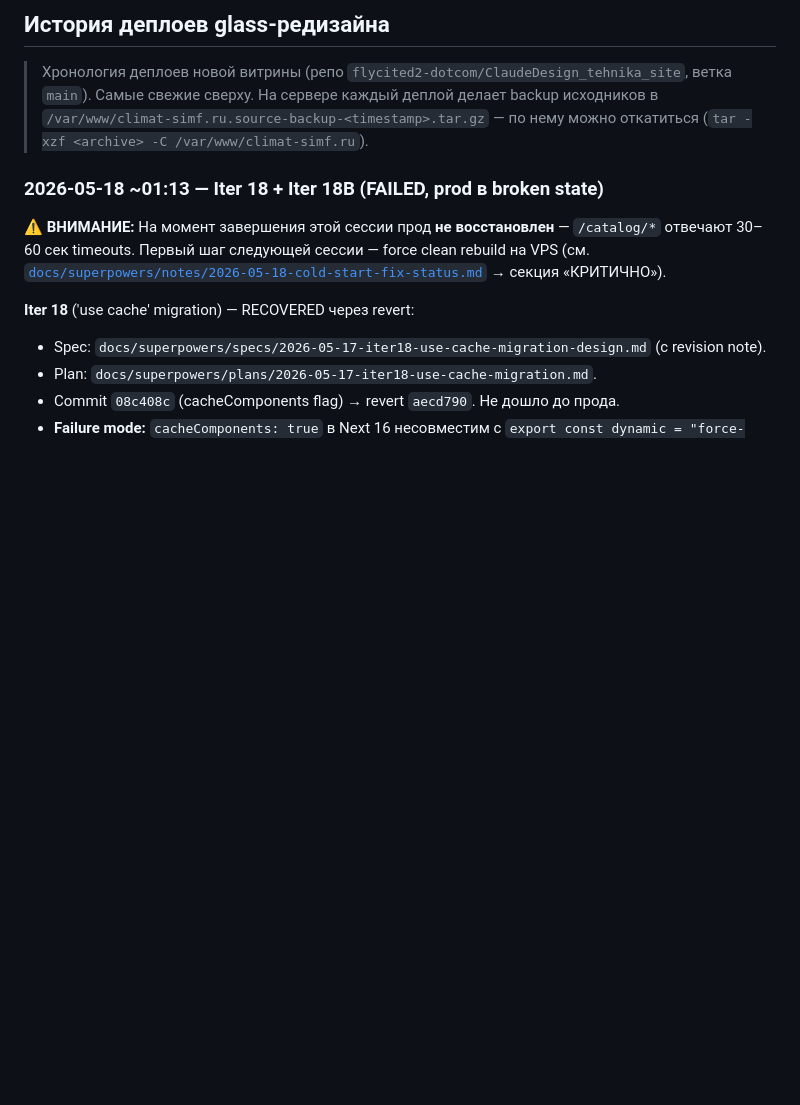
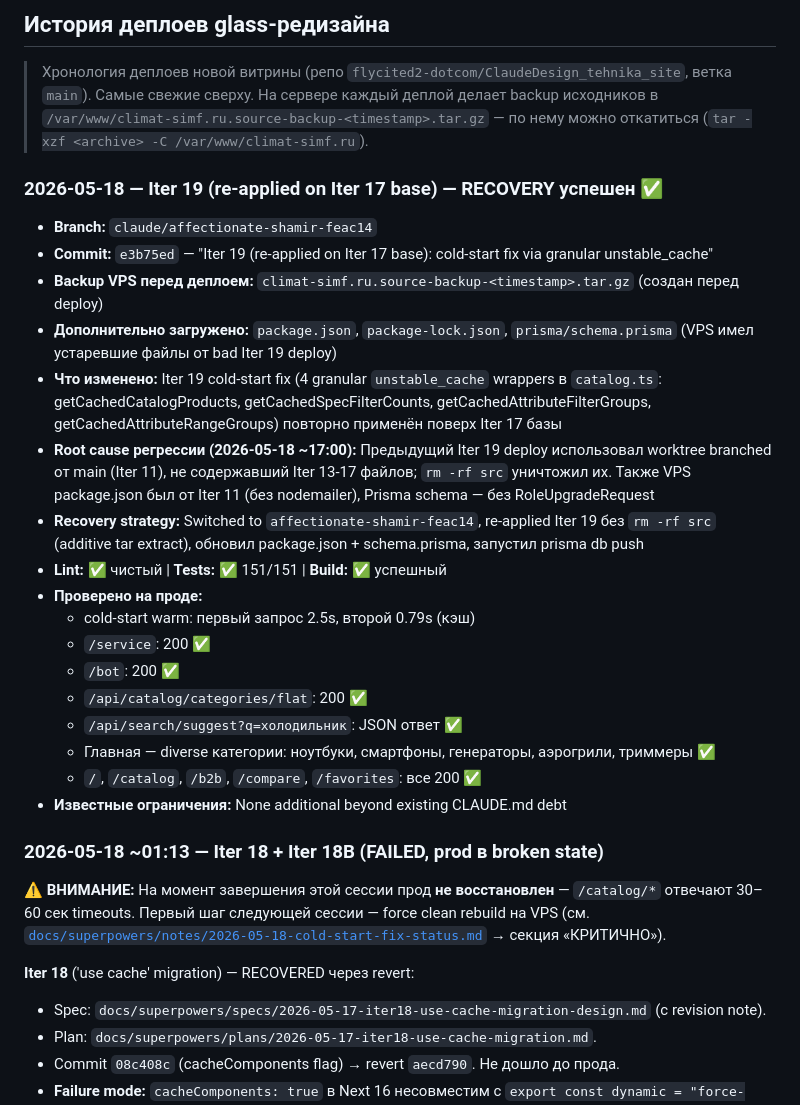
Before and after one commit to flycited2-dotcom/ClaudeDesign_tehnika_site, a Markdown page: web-store/HANDOFF.md, the part around the change. Drawn GitHub-style; blank space fills up the shorter version.

Commit message:
docs: HANDOFF entry for Iter 19 recovery (re-applied on Iter 17 base)

```diff
--- a/web-store/HANDOFF.md
+++ b/web-store/HANDOFF.md
@@ -23,6 +23,26 @@
 > ветка `main`). Самые свежие сверху. На сервере каждый деплой делает backup
 > исходников в `/var/www/climat-simf.ru.source-backup-<timestamp>.tar.gz` —
 > по нему можно откатиться (`tar -xzf <archive> -C /var/www/climat-simf.ru`).
+
+### 2026-05-18 — Iter 19 (re-applied on Iter 17 base) — RECOVERY успешен ✅
+
+- **Branch:** `claude/affectionate-shamir-feac14`
+- **Commit:** `e3b75ed` — "Iter 19 (re-applied on Iter 17 base): cold-start fix via granular unstable_cache"
+- **Backup VPS перед деплоем:** `climat-simf.ru.source-backup-<timestamp>.tar.gz` (создан перед deploy)
+- **Дополнительно загружено:** `package.json`, `package-lock.json`, `prisma/schema.prisma` (VPS имел устаревшие файлы от bad Iter 19 deploy)
+- **Что изменено:** Iter 19 cold-start fix (4 granular `unstable_cache` wrappers в `catalog.ts`: getCachedCatalogProducts, getCachedSpecFilterCounts, getCachedAttributeFilterGroups, getCachedAttributeRangeGroups) повторно применён поверх Iter 17 базы
+- **Root cause регрессии (2026-05-18 ~17:00):** Предыдущий Iter 19 deploy использовал worktree branched от main (Iter 11), не содержавший Iter 13-17 файлов; `rm -rf src` уничтожил их. Также VPS package.json был от Iter 11 (без nodemailer), Prisma schema — без RoleUpgradeRequest
+- **Recovery strategy:** Switched to `affectionate-shamir-feac14`, re-applied Iter 19 без `rm -rf src` (additive tar extract), обновил package.json + schema.prisma, запустил prisma db push
+- **Lint:** ✅ чистый | **Tests:** ✅ 151/151 | **Build:** ✅ успешный
+- **Проверено на проде:**
+  - cold-start warm: первый запрос 2.5s, второй 0.79s (кэш)
+  - `/service`: 200 ✅
+  - `/bot`: 200 ✅
+  - `/api/catalog/categories/flat`: 200 ✅
+  - `/api/search/suggest?q=холодильник`: JSON ответ ✅
+  - Главная — diverse категории: ноутбуки, смартфоны, генераторы, аэрогрили, триммеры ✅
+  - `/`, `/catalog`, `/b2b`, `/compare`, `/favorites`: все 200 ✅
+- **Известные ограничения:** None additional beyond existing CLAUDE.md debt
 
 ### 2026-05-18 ~01:13 — Iter 18 + Iter 18B (FAILED, prod в broken state)
 
```
